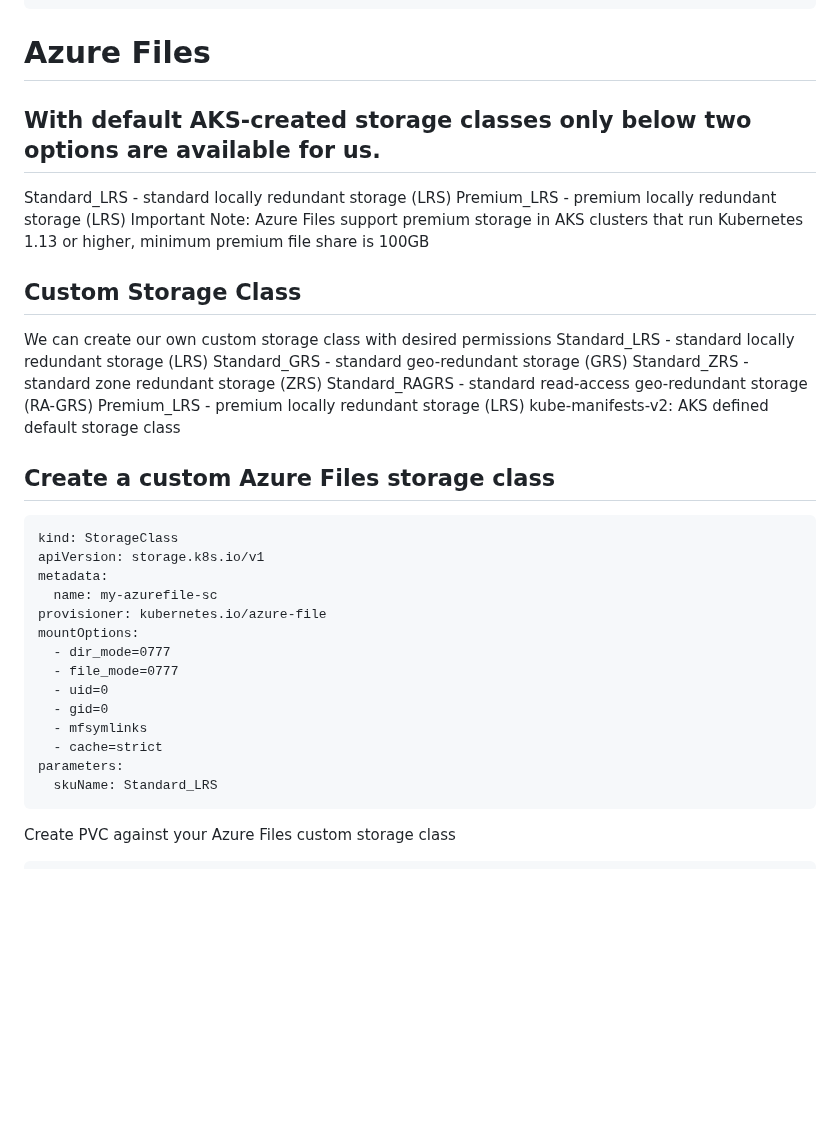
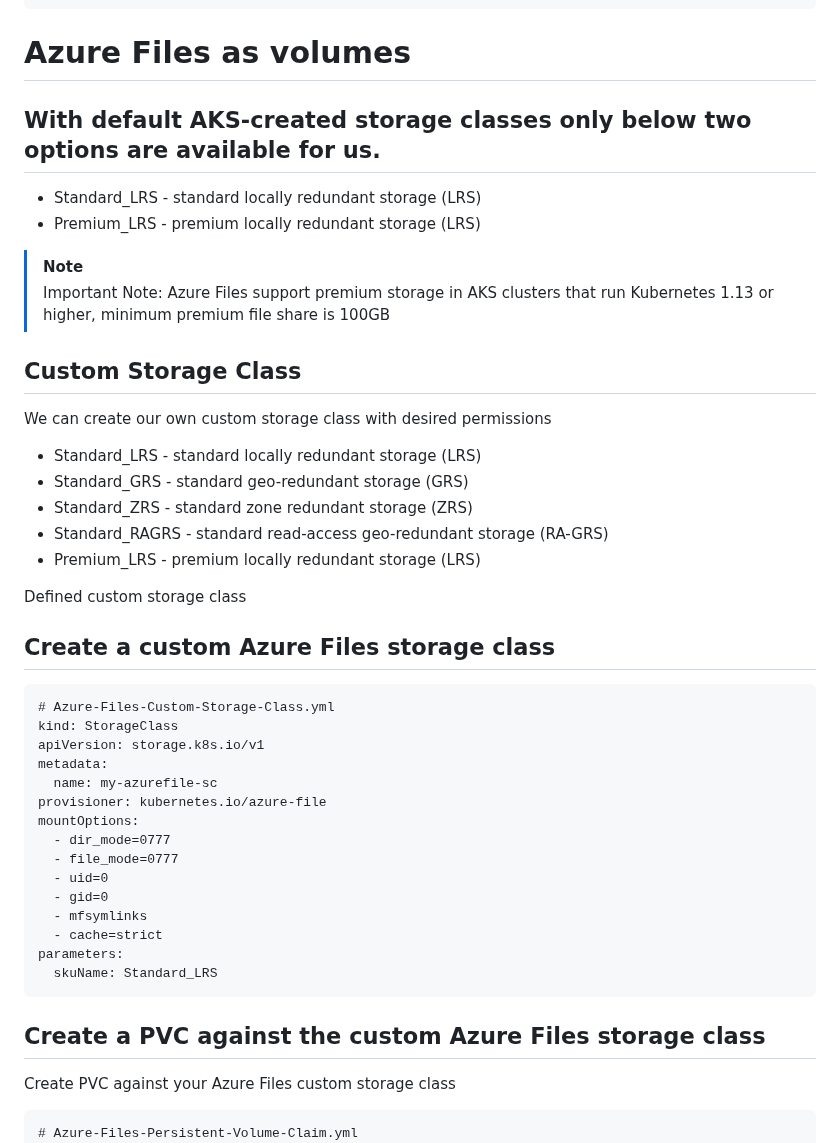
Before and after one commit to wasi-shah/Docker-AKS, a Markdown page: Storage in Kubernetes/Readme.md, the part around one of its changes. Rendered like a GitHub page; blank space fills up the shorter version.

````diff
--- a/Storage in Kubernetes/Readme.md
+++ b/Storage in Kubernetes/Readme.md
@@ -289,24 +289,28 @@ spec:
             name: usermanagement-dbcreation-script
 ```
 
-# Azure Files
+# Azure Files as volumes
 
 ## With default AKS-created storage classes only below two options are available for us.
-Standard_LRS - standard locally redundant storage (LRS)
-Premium_LRS - premium locally redundant storage (LRS)
-Important Note: Azure Files support premium storage in AKS clusters that run Kubernetes 1.13 or higher, minimum premium file share is 100GB
+* Standard_LRS - standard locally redundant storage (LRS)
+* Premium_LRS - premium locally redundant storage (LRS)
+
+> [!note]
+> Important Note: Azure Files support premium storage in AKS clusters that run Kubernetes 1.13 or higher, minimum premium file share is 100GB
 
 ## Custom Storage Class
 We can create our own custom storage class with desired permissions
-Standard_LRS - standard locally redundant storage (LRS)
-Standard_GRS - standard geo-redundant storage (GRS)
-Standard_ZRS - standard zone redundant storage (ZRS)
-Standard_RAGRS - standard read-access geo-redundant storage (RA-GRS)
-Premium_LRS - premium locally redundant storage (LRS)
-kube-manifests-v2: AKS defined default storage class
+* Standard_LRS - standard locally redundant storage (LRS)
+* Standard_GRS - standard geo-redundant storage (GRS)
+* Standard_ZRS - standard zone redundant storage (ZRS)
+* Standard_RAGRS - standard read-access geo-redundant storage (RA-GRS)
+* Premium_LRS - premium locally redundant storage (LRS)
+
+Defined custom storage class
 
 ## Create a custom Azure Files storage class
 ```
+# Azure-Files-Custom-Storage-Class.yml
 kind: StorageClass
 apiVersion: storage.k8s.io/v1
 metadata:
@@ -322,9 +326,10 @@ mountOptions:
 parameters:
   skuName: Standard_LRS
 ```
-
+## Create a PVC against the custom Azure Files storage class
 Create PVC against your Azure Files custom storage class
 ```
+# Azure-Files-Persistent-Volume-Claim.yml
 apiVersion: v1
 kind: PersistentVolumeClaim
 metadata:
````
Also changed, not shown: other parts of Storage in Kubernetes/Readme.md (+50 -0 lines).
